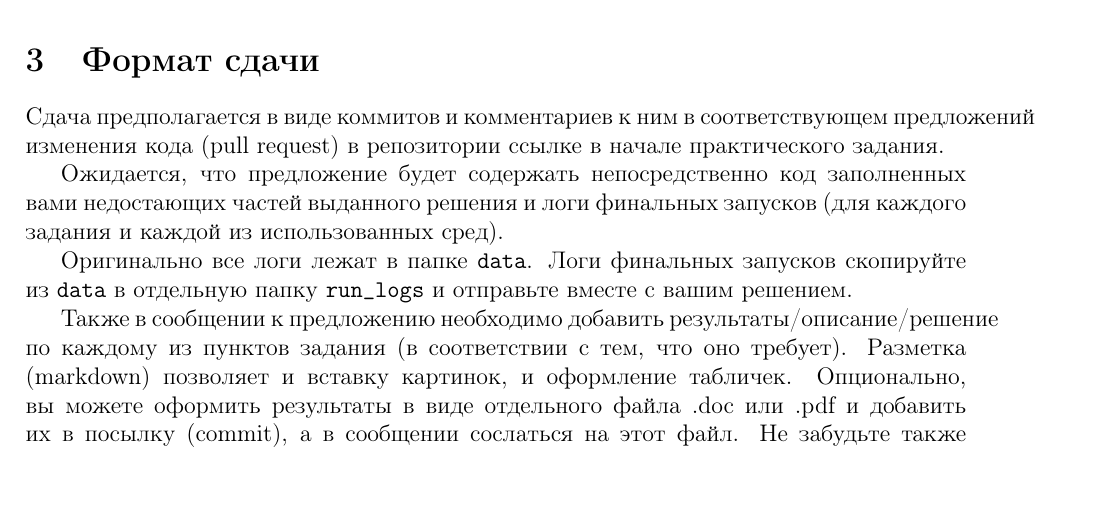
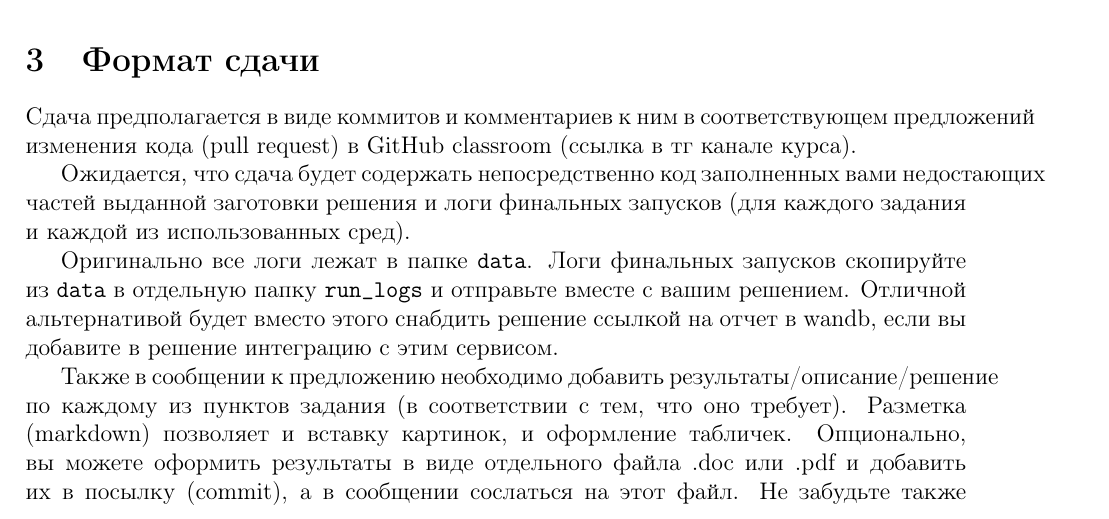
Before and after one commit to pkuderov/mipt-rl-hw-2023, a LaTeX problem sheet (hw1/assignment/assignment.tex): part of page 2 of 2 before the commit and part of page 2 of 3 after it, cut so that both start at the same text. Compiled offline with pdfLaTeX.

Commit message:
add mentioning wandb to the HW1 assignment

```diff
--- a/hw1/assignment/assignment.tex
+++ b/hw1/assignment/assignment.tex
@@ -81,13 +81,11 @@
 
 \section{Формат сдачи}
 
-Сдача предполагается в виде коммитов и комментариев к ним в соответствующем предложений изменения кода (pull request) в репозитории \href{https://github.com/pkuderov/mipt-rl-hw-2023}{ссылке в начале практического задания}.
+Сдача предполагается в виде коммитов и комментариев к ним в соответствующем предложений изменения кода (pull request) в GitHub classroom (ссылка в тг канале курса).
 
-Ожидается, что предложение будет содержать непосредственно код заполненных вами недостающих частей выданного решения и логи финальных запусков (для каждого задания и каждой из использованных сред).
+Ожидается, что сдача будет содержать непосредственно код заполненных вами недостающих частей выданной заготовки решения и логи финальных запусков (для каждого задания и каждой из использованных сред).
 
-Оригинально все логи лежат в папке \verb|data|. Логи финальных запусков скопируйте из \verb|data| в отдельную папку \verb|run_logs| и отправьте вместе с вашим решением.
+Оригинально все логи лежат в папке \verb|data|. Логи финальных запусков скопируйте из \verb|data| в отдельную папку \verb|run_logs| и отправьте вместе с вашим решением. Отличной альтернативой будет вместо этого снабдить решение ссылкой на отчет в wandb, если вы добавите в решение интеграцию с этим сервисом.
 
 Также в сообщении к предложению необходимо добавить результаты/описание/решение по каждому из пунктов задания (в соответствии с тем, что оно требует). Разметка (markdown) позволяет и вставку картинок, и оформление табличек. Опционально, вы можете оформить результаты в виде отдельного файла .doc или .pdf и добавить их в посылку (commit), а в сообщении сослаться на этот файл. Не забудьте также добавить к каждому пункту задания код запуска, чтобы можно было воспроизвести ваши результаты.
-
-
 \end{document}
```
Also changed, not shown: hw1/assignment.pdf.
